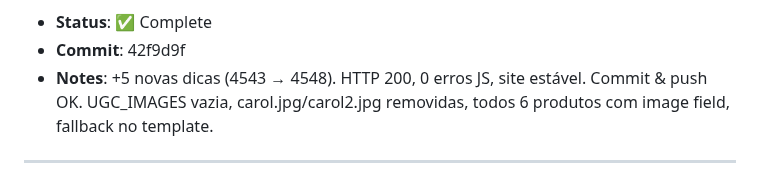
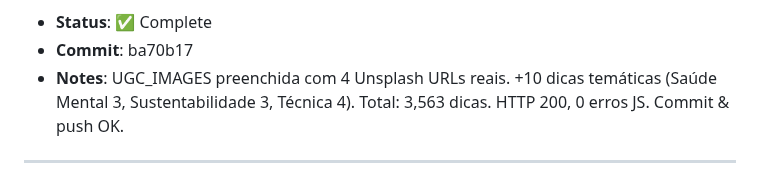
Before and after one commit to acarolmourad-commits/asf-app, a Markdown page: HEARTBEAT.md, the part around one of its changes. Rendered like a GitHub page.

Commit message:
heartbeat: checkpoint 22:08 UTC — UGC galeria +10 dicas, 3563 total, ba70b17

```diff
--- a/HEARTBEAT.md
+++ b/HEARTBEAT.md
@@ -7,6 +7,6 @@
 - **Status**: ✅ Complete
-- **Commit**: 42f9d9f
-- **Notes**: +5 novas dicas (4543 → 4548). HTTP 200, 0 erros JS, site estável. Commit & push OK. UGC_IMAGES vazia, carol.jpg/carol2.jpg removidas, todos 6 produtos com image field, fallback no template.
+- **Commit**: ba70b17
+- **Notes**: UGC_IMAGES preenchida com 4 Unsplash URLs reais. +10 dicas temáticas (Saúde Mental 3, Sustentabilidade 3, Técnica 4). Total: 3,563 dicas. HTTP 200, 0 erros JS. Commit & push OK.
 
 ---
 - **Notes**: Site LIVE at https://acarolmourad-commits.github.io/asf-app/ — HTTP 200 ✅, 1,131,171 bytes. Home redesign: dica-do-dia gradient card + stats gradient bars. Bug 689/div> fixed. Committed & pushed successfully.
```
Also changed, not shown: other parts of HEARTBEAT.md (+1 -1 lines).
